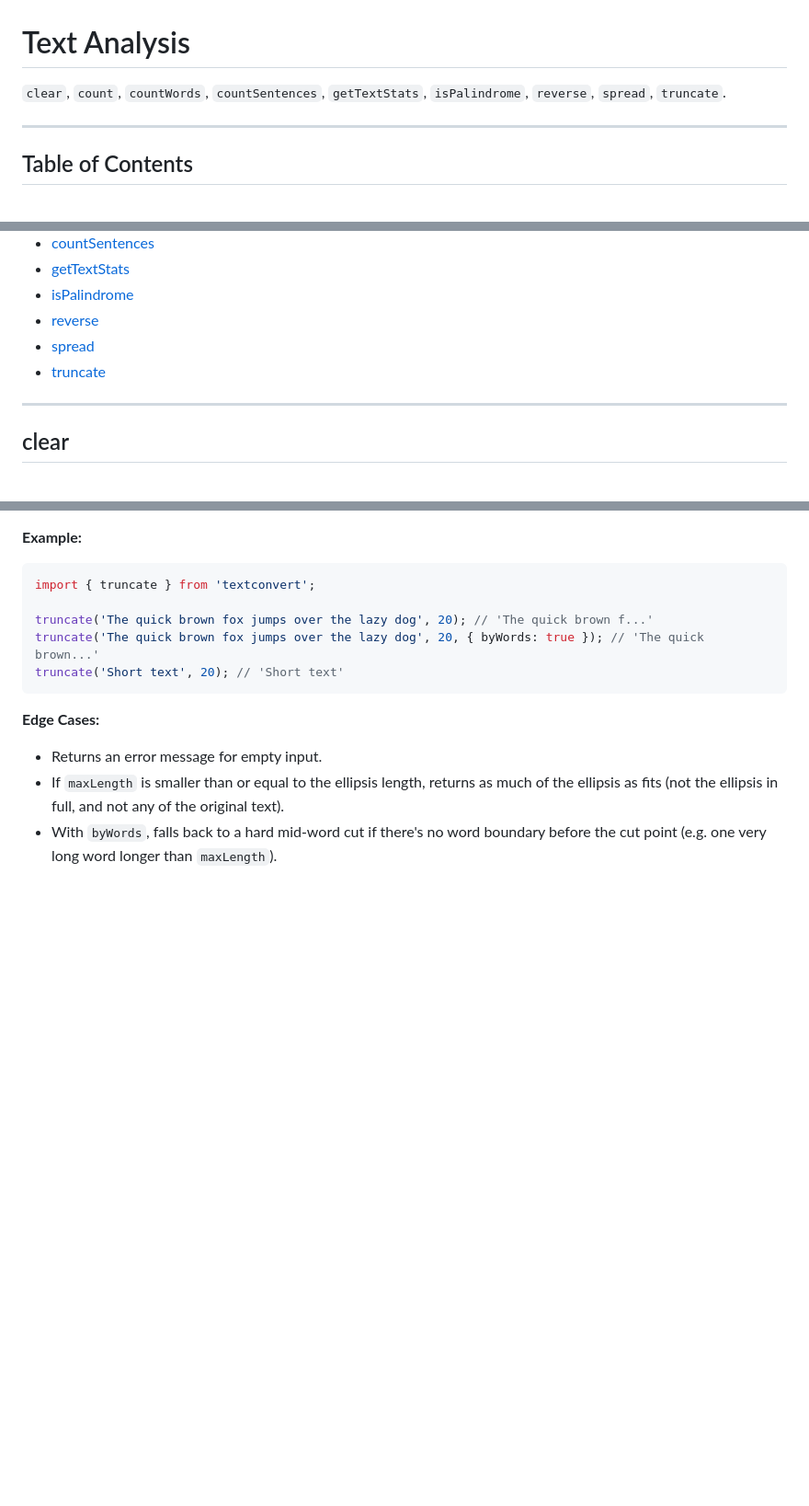
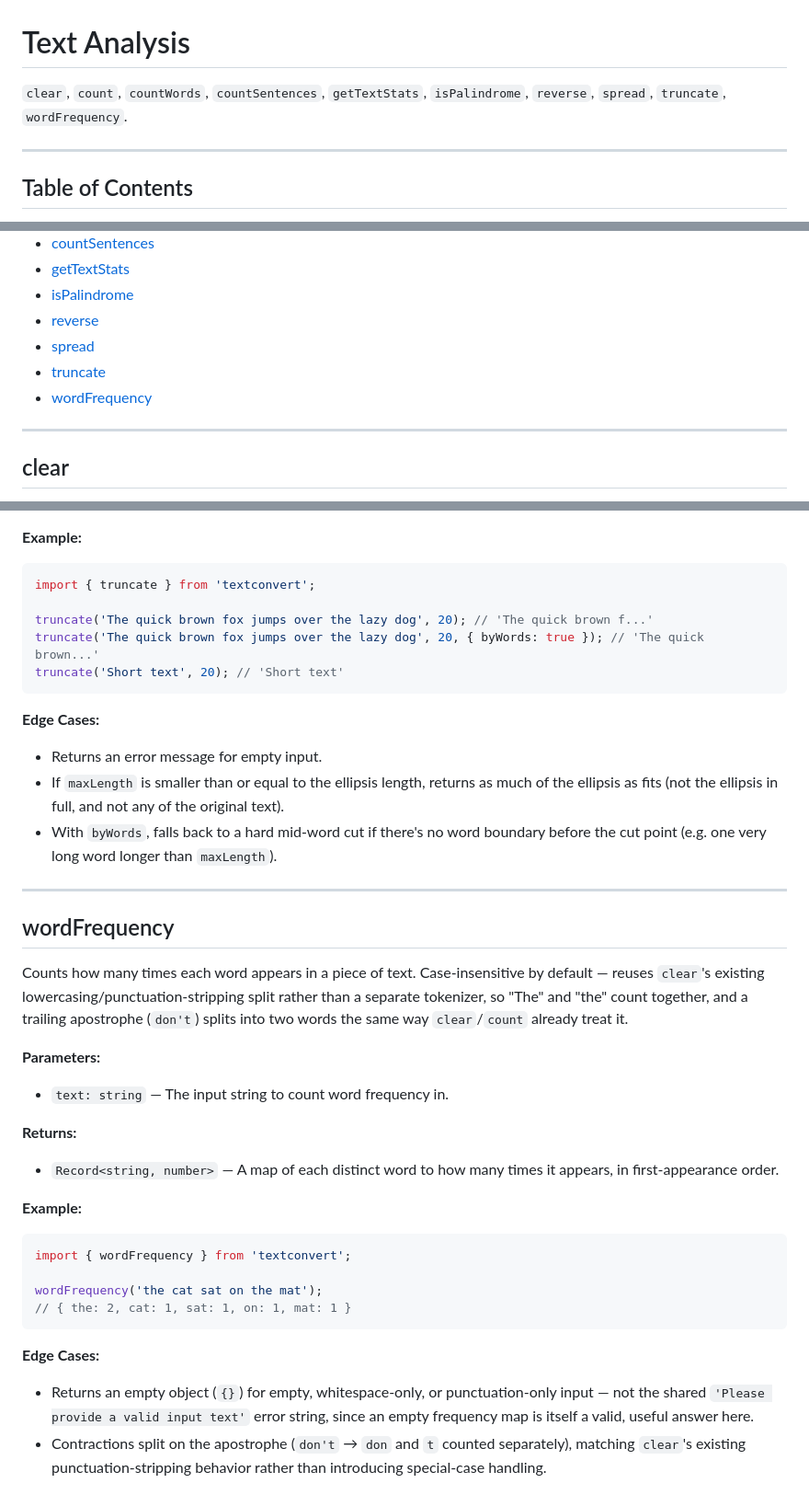
Before and after one commit to Monsieur-Nico/textConvert, a Markdown page: docs/api/text-analysis.md, 3 parts joined by grey strips. Shown at 92% size. Rendered like a GitHub page; blank space fills up the shorter version.

````diff
--- a/docs/api/text-analysis.md
+++ b/docs/api/text-analysis.md
@@ -1,6 +1,6 @@
 # Text Analysis
 
-`clear`, `count`, `countWords`, `countSentences`, `getTextStats`, `isPalindrome`, `reverse`, `spread`, `truncate`.
+`clear`, `count`, `countWords`, `countSentences`, `getTextStats`, `isPalindrome`, `reverse`, `spread`, `truncate`, `wordFrequency`.
 
 ---
 
@@ -15,6 +15,7 @@
 - [reverse](#reverse)
 - [spread](#spread)
 - [truncate](#truncate)
+- [wordFrequency](#wordfrequency)
 
 ---
 
@@ -307,3 +308,31 @@ truncate('Short text', 20); // 'Short text'
 - Returns an error message for empty input.
 - If `maxLength` is smaller than or equal to the ellipsis length, returns as much of the ellipsis as fits (not the ellipsis in full, and not any of the original text).
 - With `byWords`, falls back to a hard mid-word cut if there's no word boundary before the cut point (e.g. one very long word longer than `maxLength`).
+
+---
+
+## wordFrequency
+
+Counts how many times each word appears in a piece of text. Case-insensitive by default — reuses `clear`'s existing lowercasing/punctuation-stripping split rather than a separate tokenizer, so "The" and "the" count together, and a trailing apostrophe (`don't`) splits into two words the same way `clear`/`count` already treat it.
+
+**Parameters:**
+
+- `text: string` — The input string to count word frequency in.
+
+**Returns:**
+
+- `Record<string, number>` — A map of each distinct word to how many times it appears, in first-appearance order.
+
+**Example:**
+
+```js
+import { wordFrequency } from 'textconvert';
+
+wordFrequency('the cat sat on the mat');
+// { the: 2, cat: 1, sat: 1, on: 1, mat: 1 }
+```
+
+**Edge Cases:**
+
+- Returns an empty object (`{}`) for empty, whitespace-only, or punctuation-only input — not the shared `'Please provide a valid input text'` error string, since an empty frequency map is itself a valid, useful answer here.
+- Contractions split on the apostrophe (`don't` → `don` and `t` counted separately), matching `clear`'s existing punctuation-stripping behavior rather than introducing special-case handling.
````
Also changed, not shown: README.md (+2 -1 lines), docs/API.md (+5 -1 lines).
